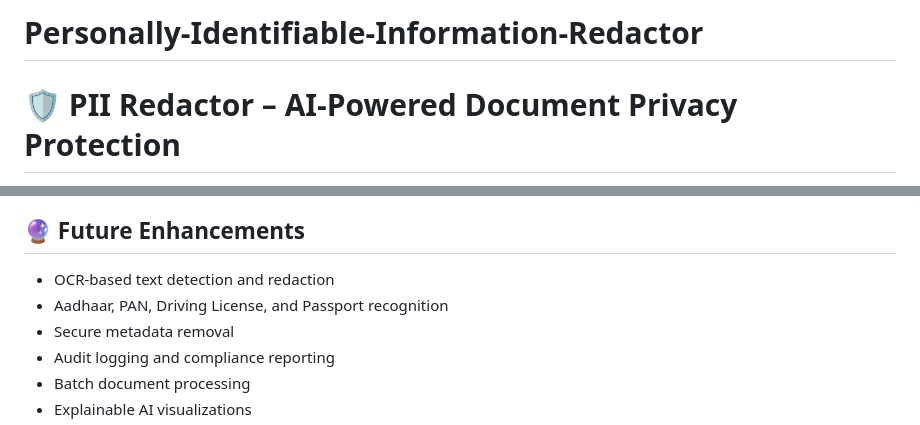
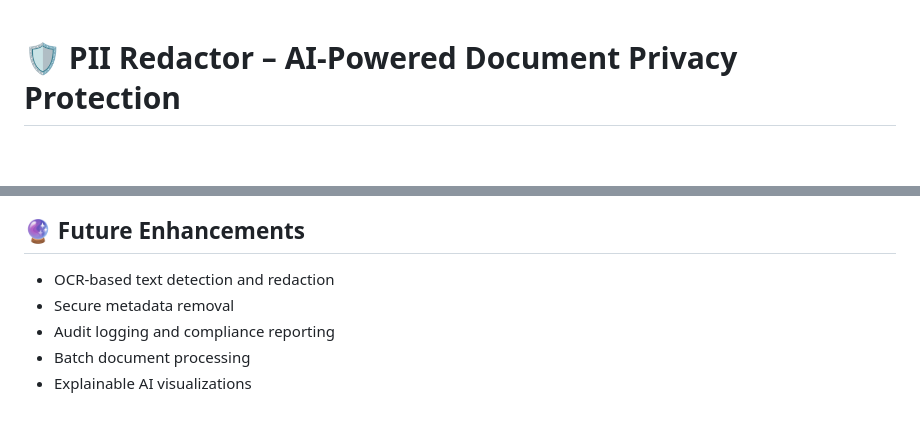
Before and after one commit to Vishwaaa1/Personally-Identifiable-Information-PII-Redactor, a Markdown page: README.md, 2 parts joined by grey strips. GitHub-like rendering; blank space fills up the shorter version.

```diff
--- a/README.md
+++ b/README.md
@@ -1,4 +1,4 @@
-# Personally-Identifiable-Information-Redactor
+
 # 🛡️ PII Redactor – AI-Powered Document Privacy Protection
 
 An AI-powered document privacy solution that automatically detects and redacts Personally Identifiable Information (PII) from uploaded documents using a custom-trained YOLOv8 model. This project demonstrates how government portals can integrate real-time PII detection and redaction into document upload and download workflows to enhance citizen privacy and data security.
@@ -166,7 +166,6 @@ http://127.0.0.1:5000
 ## 🔮 Future Enhancements
 
 * OCR-based text detection and redaction
-* Aadhaar, PAN, Driving License, and Passport recognition
 * Secure metadata removal
 * Audit logging and compliance reporting
 * Batch document processing
```
